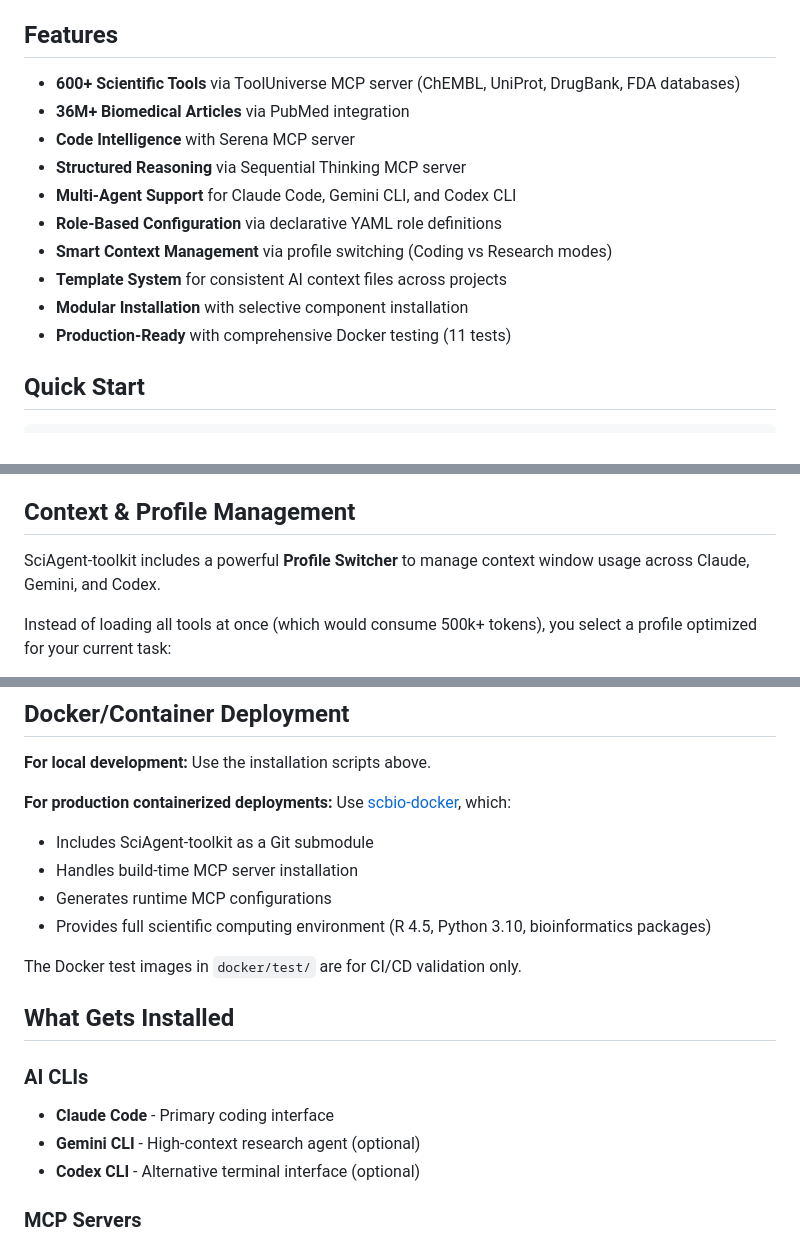
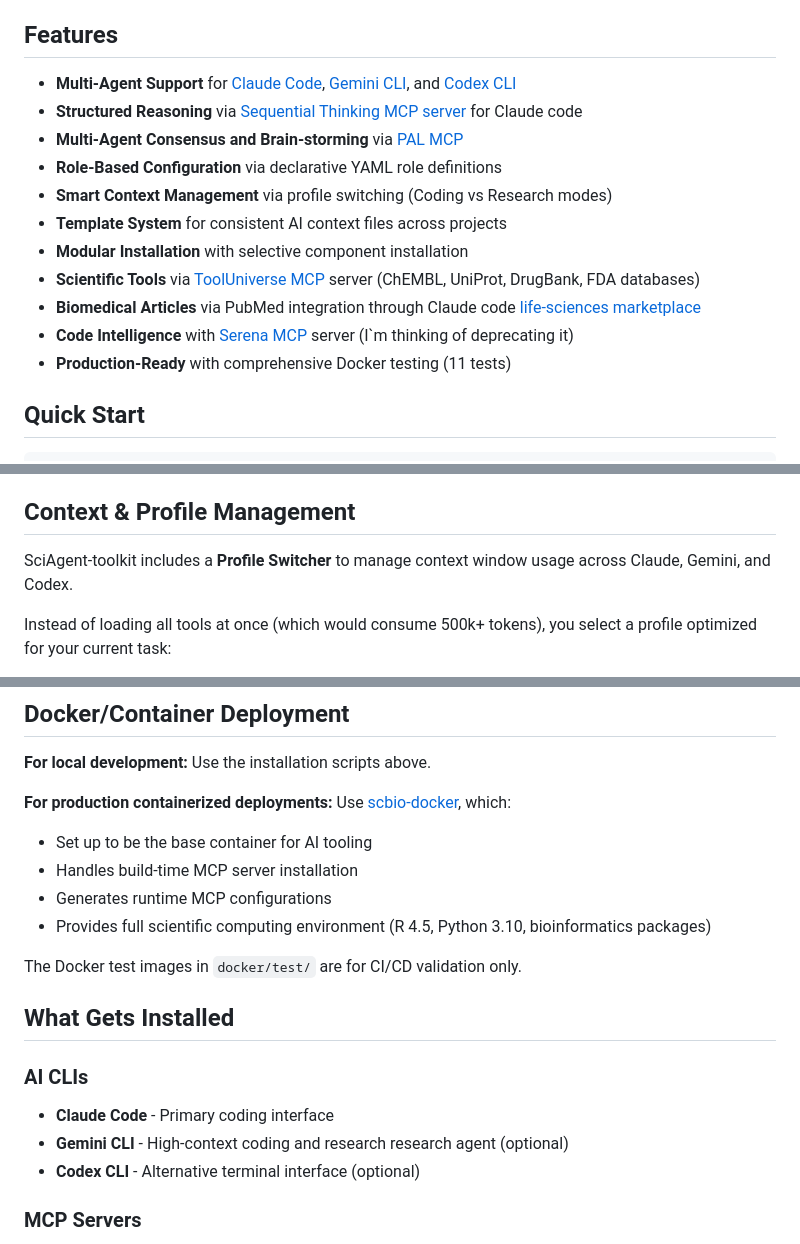
Before and after one commit to tony-zhelonkin/SciAgent-toolkit, a Markdown page: README.md, 3 parts joined by grey strips. GitHub-like rendering.

```diff
--- a/README.md
+++ b/README.md
@@ -4,16 +4,21 @@ A modular infrastructure for building AI-powered scientific research agents usin
 
 ## Features
 
-- **600+ Scientific Tools** via ToolUniverse MCP server (ChEMBL, UniProt, DrugBank, FDA databases)
-- **36M+ Biomedical Articles** via PubMed integration
-- **Code Intelligence** with Serena MCP server
-- **Structured Reasoning** via Sequential Thinking MCP server
-- **Multi-Agent Support** for Claude Code, Gemini CLI, and Codex CLI
+- **Multi-Agent Support** for [Claude Code](https://github.com/anthropics/claude-code), [Gemini CLI](https://github.com/google-gemini/gemini-cli), and [Codex CLI](https://github.com/openai/codex)
+- **Structured Reasoning** via [Sequential Thinking MCP server](https://github.com/modelcontextprotocol/servers/tree/main/src/sequentialthinking) for Claude code
+- **Multi-Agent Consensus and Brain-storming** via [PAL MCP](https://github.com/BeehiveInnovations/pal-mcp-server)
 - **Role-Based Configuration** via declarative YAML role definitions
 - **Smart Context Management** via profile switching (Coding vs Research modes)
 - **Template System** for consistent AI context files across projects
 - **Modular Installation** with selective component installation
+- **Scientific Tools** via [ToolUniverse MCP](https://github.com/mims-harvard/ToolUniverse) server (ChEMBL, UniProt, DrugBank, FDA databases)
+- **Biomedical Articles** via PubMed integration through Claude code [life-sciences marketplace](https://github.com/anthropics/life-sciences)
+- **Code Intelligence** with [Serena MCP](https://github.com/oraios/serena) server (I\`m thinking of deprecating it)
 - **Production-Ready** with comprehensive Docker testing (11 tests)
+
+
+
+
 
 ## Quick Start
 
@@ -62,7 +67,7 @@ For detailed installation instructions, see [Installation Guide](docs/INSTALLATI
 
 ## Context & Profile Management
 
-SciAgent-toolkit includes a powerful **Profile Switcher** to manage context window usage across Claude, Gemini, and Codex.
+SciAgent-toolkit includes a **Profile Switcher** to manage context window usage across Claude, Gemini, and Codex.
 
 Instead of loading all tools at once (which would consume 500k+ tokens), you select a profile optimized for your current task:
 
@@ -77,7 +82,7 @@ Instead of loading all tools at once (which would consume 500k+ tokens), you sel
 **For local development:** Use the installation scripts above.
 
 **For production containerized deployments:** Use [scbio-docker](https://github.com/tony-zhelonkin/scbio-docker), which:
-- Includes SciAgent-toolkit as a Git submodule
+- Set up to be the base container for AI tooling
 - Handles build-time MCP server installation
 - Generates runtime MCP configurations
 - Provides full scientific computing environment (R 4.5, Python 3.10, bioinformatics packages)
@@ -88,7 +93,7 @@ The Docker test images in `docker/test/` are for CI/CD validation only.
 
 ### AI CLIs
 - **Claude Code** - Primary coding interface
-- **Gemini CLI** - High-context research agent (optional)
+- **Gemini CLI** - High-context coding and research research agent (optional)
 - **Codex CLI** - Alternative terminal interface (optional)
 
 ### MCP Servers
```
Also changed, not shown: other parts of README.md (+24 -22 lines).
